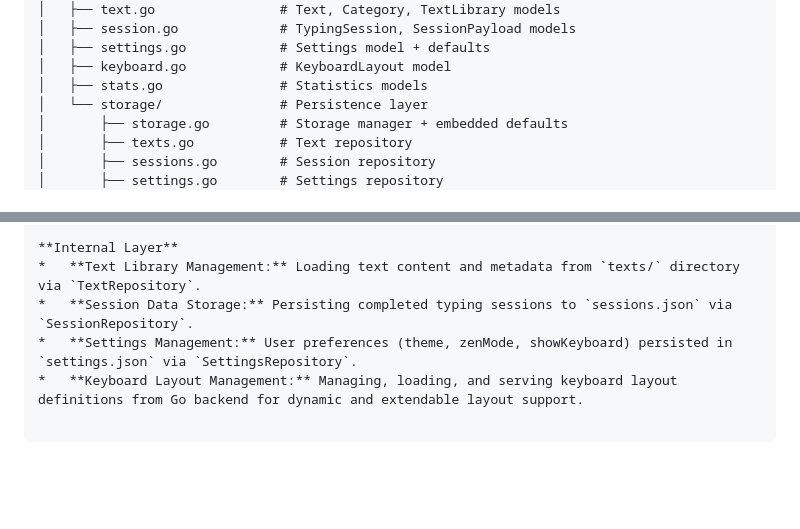
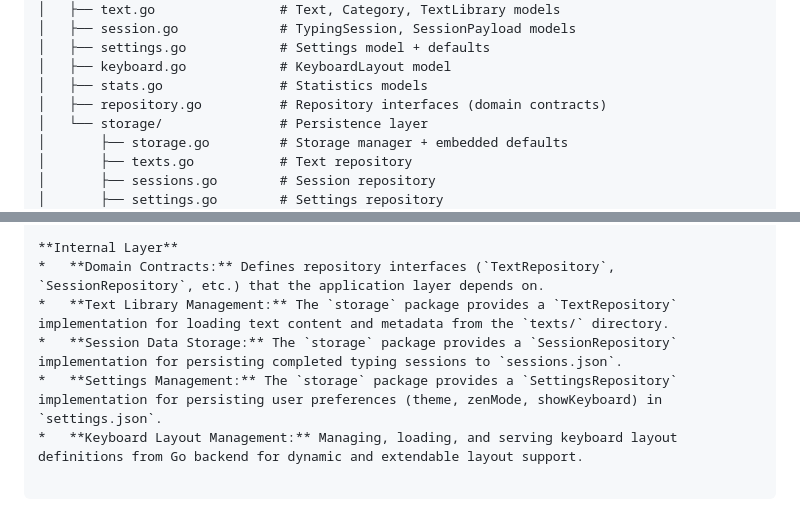
Before and after one commit to AshBuk/FingerGo, a Markdown page: docs/tech-design/architecture.md, 2 parts joined by grey strips. Drawn GitHub-style; blank space fills up the shorter version.

Commit message:
docs(architecture): include repository interfaces and clarify storage package roles

```diff
--- a/docs/tech-design/architecture.md
+++ b/docs/tech-design/architecture.md
@@ -32,6 +32,7 @@ fingergo/
 │   ├── settings.go            # Settings model + defaults
 │   ├── keyboard.go            # KeyboardLayout model
 │   ├── stats.go               # Statistics models
+│   ├── repository.go          # Repository interfaces (domain contracts)
 │   └── storage/               # Persistence layer
 │       ├── storage.go         # Storage manager + embedded defaults
 │       ├── texts.go           # Text repository
@@ -144,7 +145,8 @@ Due to the critical need for immediate UI responsiveness in a typing application
 *   `gui/src/js/stats.js`: Performs real-time calculation and display of typing statistics within a session.
 
 **Internal Layer**
-*   **Text Library Management:** Loading text content and metadata from `texts/` directory via `TextRepository`.
-*   **Session Data Storage:** Persisting completed typing sessions to `sessions.json` via `SessionRepository`.
-*   **Settings Management:** User preferences (theme, zenMode, showKeyboard) persisted in `settings.json` via `SettingsRepository`.
+*   **Domain Contracts:** Defines repository interfaces (`TextRepository`, `SessionRepository`, etc.) that the application layer depends on.
+*   **Text Library Management:** The `storage` package provides a `TextRepository` implementation for loading text content and metadata from the `texts/` directory.
+*   **Session Data Storage:** The `storage` package provides a `SessionRepository` implementation for persisting completed typing sessions to `sessions.json`.
+*   **Settings Management:** The `storage` package provides a `SettingsRepository` implementation for persisting user preferences (theme, zenMode, showKeyboard) in `settings.json`.
 *   **Keyboard Layout Management:** Managing, loading, and serving keyboard layout definitions from Go backend for dynamic and extendable layout support.
```
